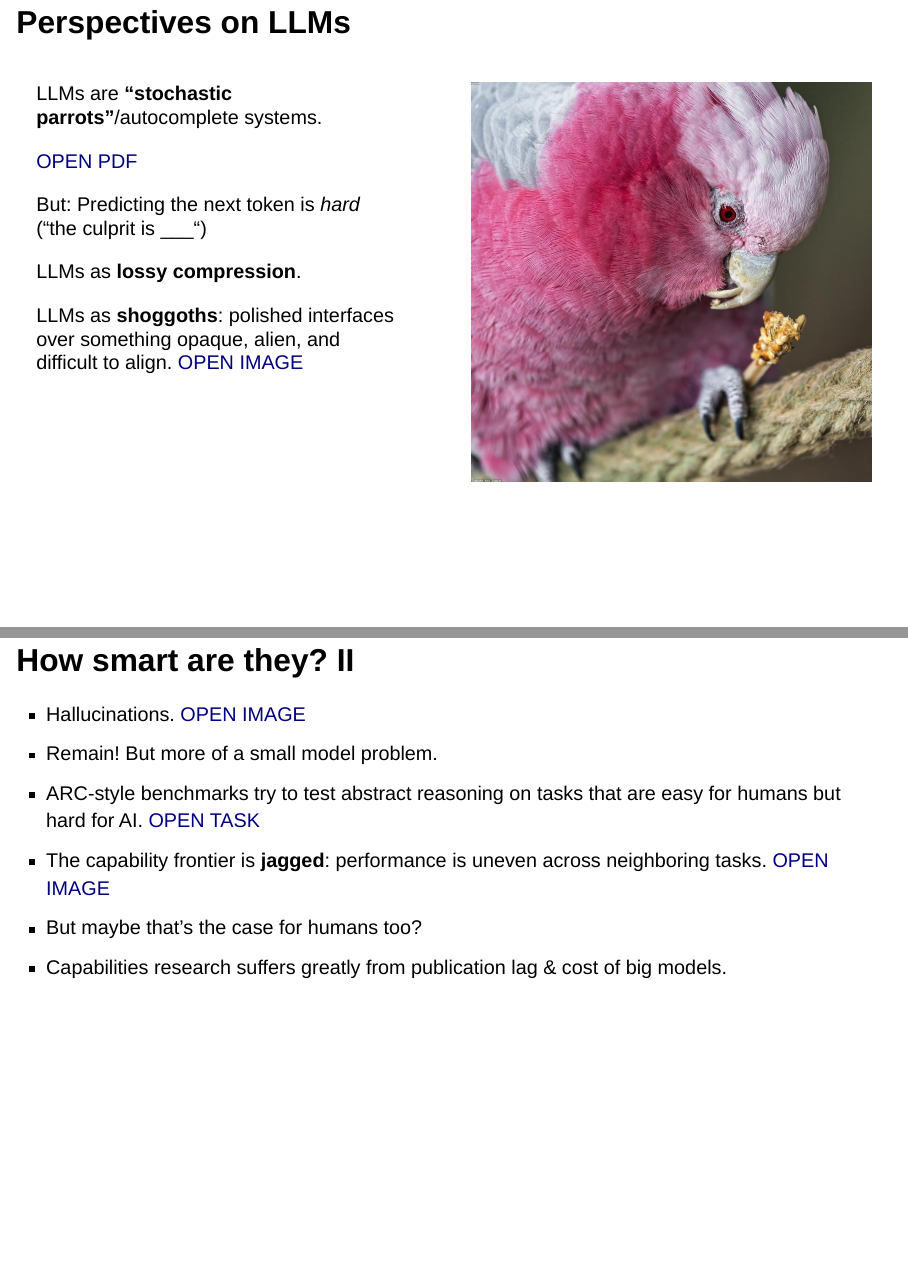
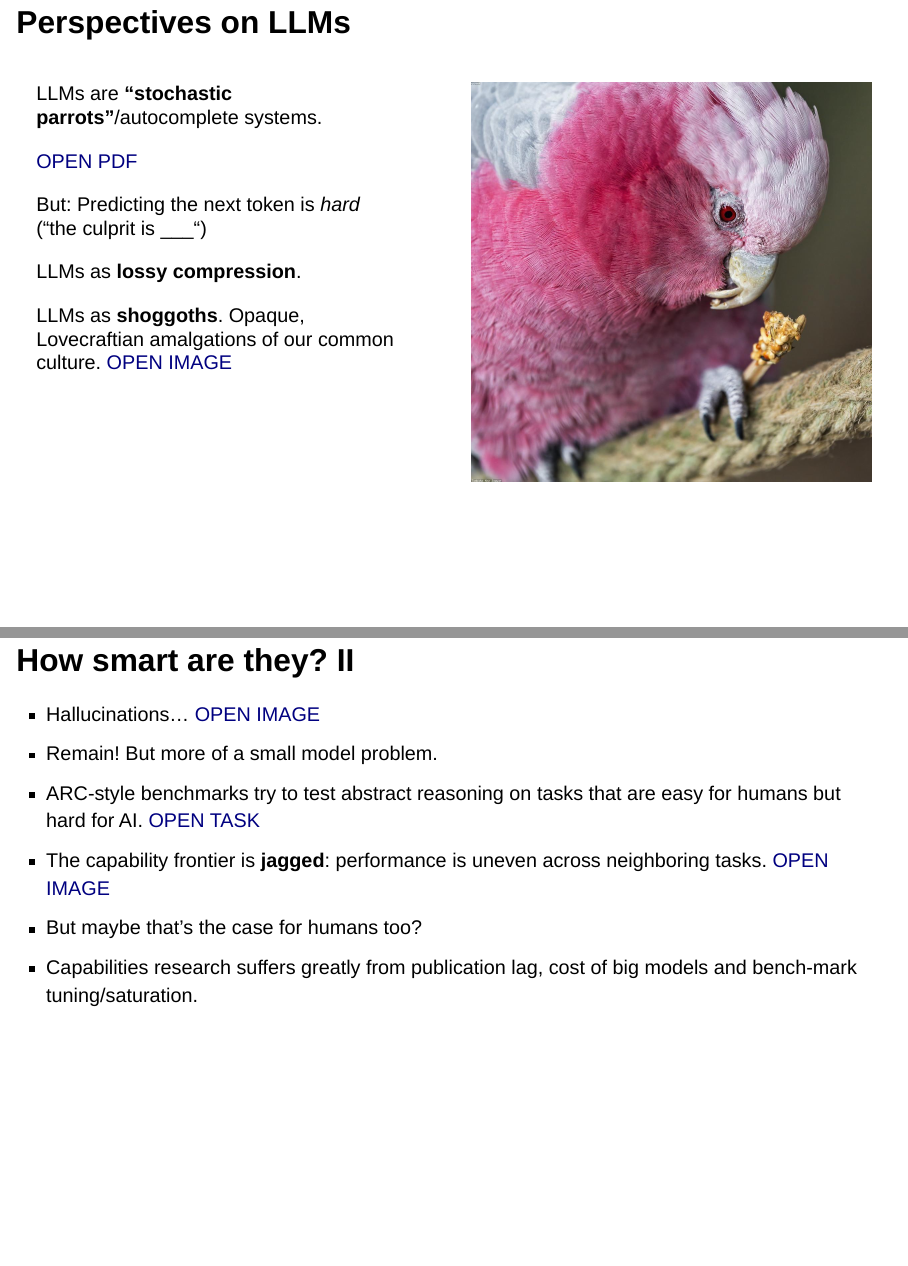
Before and after one commit to MNoichl/workshop_AI_bamberg, a Quarto document (slides/index.qmd): pages 8 and 15 of 31, joined at a grey line. Rendered offline with R 4.5, knitr and Pandoc in place of Quarto, with nearby package versions; drawn as Slidy slides in place of the format the file asks for; a font, style sheet, LaTeX package, included part or bibliography that could not be used is replaced or left out.

```diff
--- a/slides/index.qmd
+++ b/slides/index.qmd
@@ -139,7 +139,7 @@
 :::
 
 ::: {.fragment .gp-perspectives-item data-fragment-index="4"}
-LLMs as **shoggoths**: polished interfaces over something opaque, alien, and difficult to align. [OPEN IMAGE](#){.opens-modal data-modal-type="image" data-modal-url="images/shoggoth_classic.jpeg"}
+LLMs as **shoggoths**. Opaque, Lovecraftian amalgations of our common culture. [OPEN IMAGE](#){.opens-modal data-modal-type="image" data-modal-url="images/shoggoth_classic.jpeg"}
 :::
 
 :::
@@ -221,12 +221,12 @@
 
 # How smart are they? II {layout="bullets" data-gp-kicker="Session 1 / Limits" data-gp-section="Session 1"}
 
-* Hallucinations. [OPEN IMAGE](#){.opens-modal data-modal-type="image" data-modal-url="images/eat-rocks-google-ai-overviews.jpg.webp"}
+* Hallucinations... [OPEN IMAGE](#){.opens-modal data-modal-type="image" data-modal-url="images/eat-rocks-google-ai-overviews.jpg.webp"}
 * Remain! But more of a small model problem.
 * ARC-style benchmarks try to test abstract reasoning on tasks that are easy for humans but hard for AI. [OPEN TASK](#){.opens-modal data-modal-type="iframe" data-modal-url="https://arcprize.org/tasks/135a2760/"}
 * The capability frontier is **jagged**: performance is uneven across neighboring tasks. [OPEN IMAGE](#){.opens-modal data-modal-type="image" data-modal-url="images/capability_frontier.jpeg"}
 * But maybe that's the case for humans too?
-* Capabilities research suffers greatly from publication lag & cost of big models.
+* Capabilities research suffers greatly from publication lag, cost of big models and bench-mark tuning/saturation.
 
 
 
```
Also changed, not shown: slides/index.qmd (5 more changed lines).
